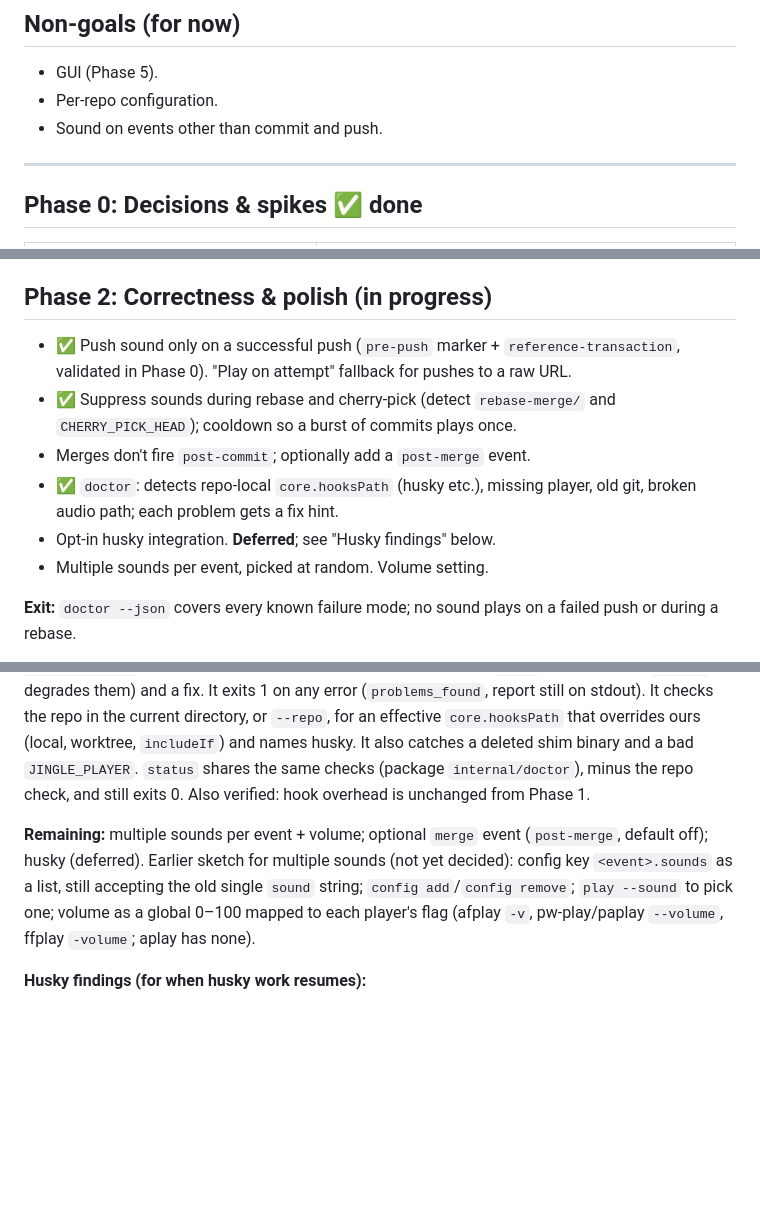
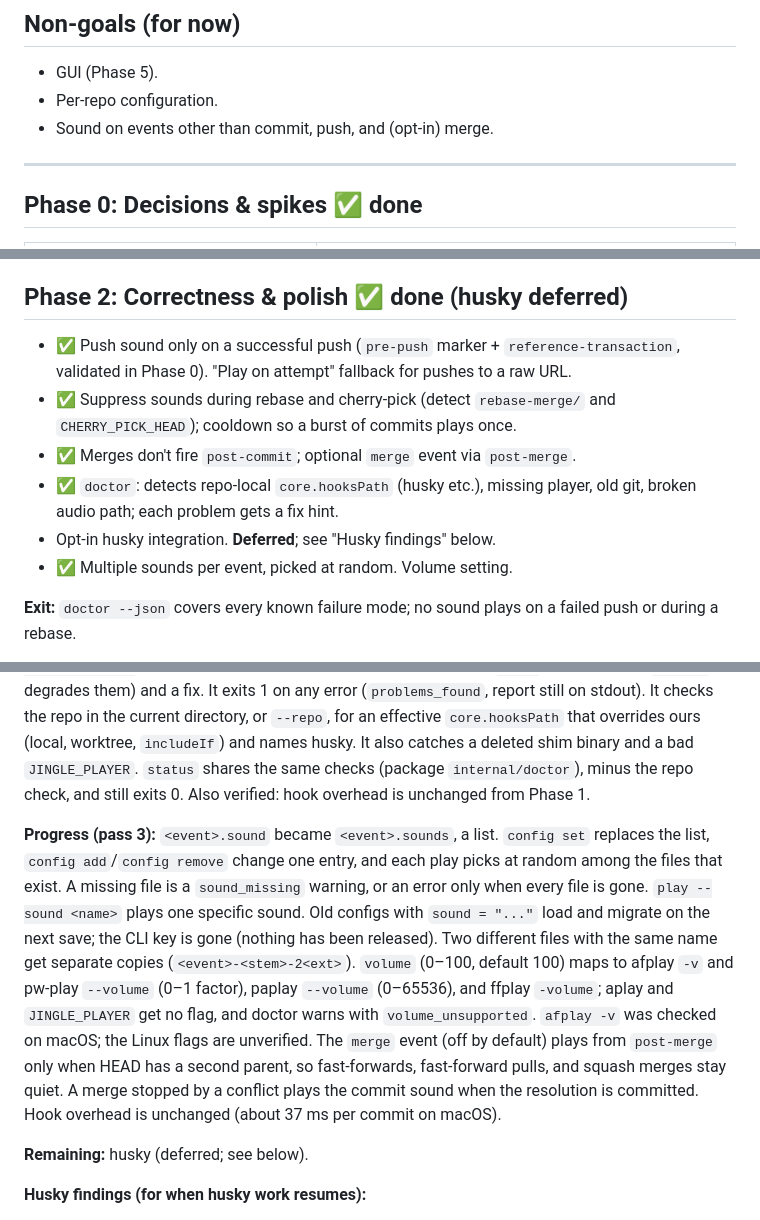
Before and after one commit to OPDhaker/jingle, a Markdown page: PRD.md, 3 parts joined by grey strips. GitHub-like rendering; blank space fills up the shorter version.

Commit message:
Docs: Phase 2 done except husky
Record pass 3 (sound lists, volume, merge event) in PRD.md and bring
CLAUDE.md's status, config, player, and git-behavior notes in line.

Co-Authored-By: Opus <noreply@anthropic.com>

```diff
--- a/PRD.md
+++ b/PRD.md
@@ -12,7 +12,7 @@ Play a producer tag when you `git commit` / `git push`. Install once, globally;
 
 - GUI (Phase 5).
 - Per-repo configuration.
-- Sound on events other than commit and push.
+- Sound on events other than commit, push, and (opt-in) merge.
 
 ---
 
@@ -43,20 +43,22 @@ Play a producer tag when you `git commit` / `git push`. Install once, globally;
 
 **Result:** all of the above is in place, and `integration/` covers the exit criteria, plus chaining to a previous global `core.hooksPath`, linked worktrees, and `pre-push` stdin/args passthrough. Push played on attempt: from `pre-push`, only if there was something to send and the user's `pre-push` passed (Phase 2 changed this to success only). All 21 hooks git runs from the hooks dir get pass-through shims, adding 35–60 ms per commit on macOS depending on the run. Verified locally on macOS only.
 
-## Phase 2: Correctness & polish (in progress)
+## Phase 2: Correctness & polish ✅ done (husky deferred)
 
 - ✅ Push sound only on a successful push (`pre-push` marker + `reference-transaction`, validated in Phase 0). "Play on attempt" fallback for pushes to a raw URL.
 - ✅ Suppress sounds during rebase and cherry-pick (detect `rebase-merge/` and `CHERRY_PICK_HEAD`); cooldown so a burst of commits plays once.
-- Merges don't fire `post-commit`; optionally add a `post-merge` event.
+- ✅ Merges don't fire `post-commit`; optional `merge` event via `post-merge`.
 - ✅ `doctor`: detects repo-local `core.hooksPath` (husky etc.), missing player, old git, broken audio path; each problem gets a fix hint.
 - Opt-in husky integration. **Deferred**; see "Husky findings" below.
-- Multiple sounds per event, picked at random. Volume setting.
+- ✅ Multiple sounds per event, picked at random. Volume setting.
 
 **Exit:** `doctor --json` covers every known failure mode; no sound plays on a failed push or during a rebase.
 
 **Progress (pass 1):** no sound on a rejected, dry-run, or up-to-date push. `push.when = attempt` restores the old behavior. Raw-URL pushes and git < 2.28 fall back to it automatically. Rebase, `pull --rebase`, cherry-pick, and revert are silent, linked worktrees included. `cooldown` (default 3 s, per event) collapses bursts, and `play` ignores it. Covered in `integration/`. Verified locally on macOS only: GitHub Actions has not started any run on the repo yet (it shows no runs at all; likely a billing limit on the private repo), so Linux and Windows are still untested. **Progress (pass 2):** `jingle doctor [--repo <dir>]` reports every known failure mode with a severity (`error` stops sounds, `warning` degrades them) and a fix. It exits 1 on any error (`problems_found`, report still on stdout). It checks the repo in the current directory, or `--repo`, for an effective `core.hooksPath` that overrides ours (local, worktree, `includeIf`) and names husky. It also catches a deleted shim binary and a bad `JINGLE_PLAYER`. `status` shares the same checks (package `internal/doctor`), minus the repo check, and still exits 0. Also verified: hook overhead is unchanged from Phase 1.
 
-**Remaining:** multiple sounds per event + volume; optional `merge` event (`post-merge`, default off); husky (deferred). Earlier sketch for multiple sounds (not yet decided): config key `<event>.sounds` as a list, still accepting the old single `sound` string; `config add`/`config remove`; `play --sound` to pick one; volume as a global 0–100 mapped to each player's flag (afplay `-v`, pw-play/paplay `--volume`, ffplay `-volume`; aplay has none).
+**Progress (pass 3):** `<event>.sound` became `<event>.sounds`, a list. `config set` replaces the list, `config add`/`config remove` change one entry, and each play picks at random among the files that exist. A missing file is a `sound_missing` warning, or an error only when every file is gone. `play --sound <name>` plays one specific sound. Old configs with `sound = "..."` load and migrate on the next save; the CLI key is gone (nothing has been released). Two different files with the same name get separate copies (`<event>-<stem>-2<ext>`). `volume` (0–100, default 100) maps to afplay `-v` and pw-play `--volume` (0–1 factor), paplay `--volume` (0–65536), and ffplay `-volume`; aplay and `JINGLE_PLAYER` get no flag, and doctor warns with `volume_unsupported`. `afplay -v` was checked on macOS; the Linux flags are unverified. The `merge` event (off by default) plays from `post-merge` only when HEAD has a second parent, so fast-forwards, fast-forward pulls, and squash merges stay quiet. A merge stopped by a conflict plays the commit sound when the resolution is committed. Hook overhead is unchanged (about 37 ms per commit on macOS).
+
+**Remaining:** husky (deferred; see below).
 
 **Husky findings (for when husky work resumes):**
 - Husky v9 sets a repo-local `core.hooksPath=.husky/_`, which overrides jingle's global one. Husky creates wrappers for 14 hooks only; it has no `reference-transaction` wrapper, so success-only push detection can't work in husky repos through husky.
```
Also changed, not shown: CLAUDE.md (+4 -3 lines).
